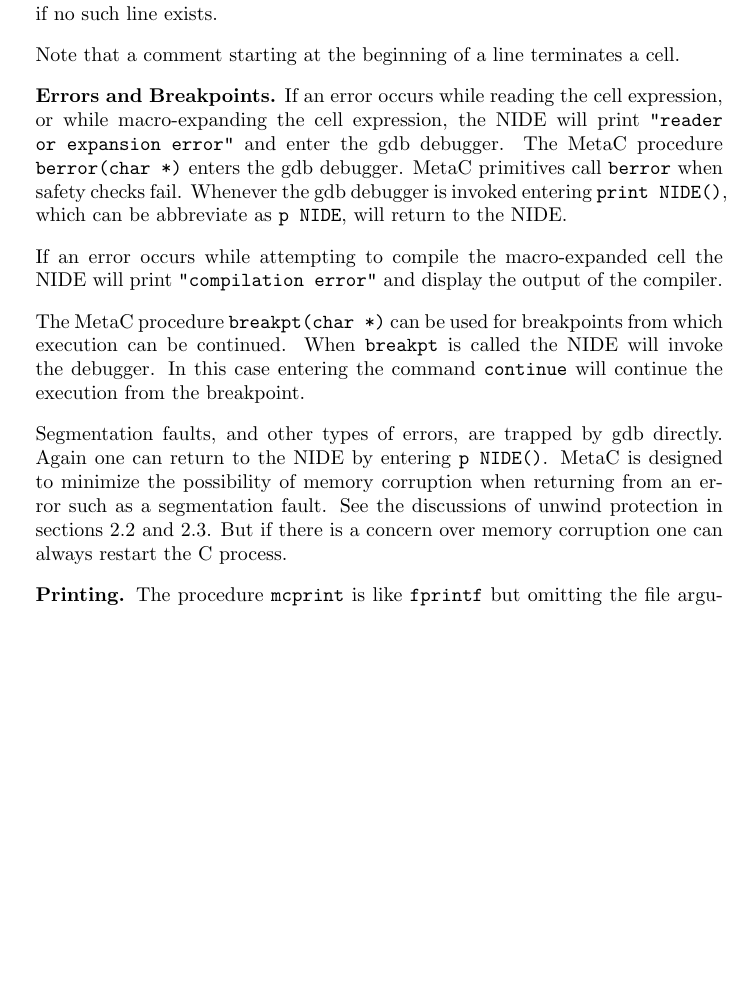
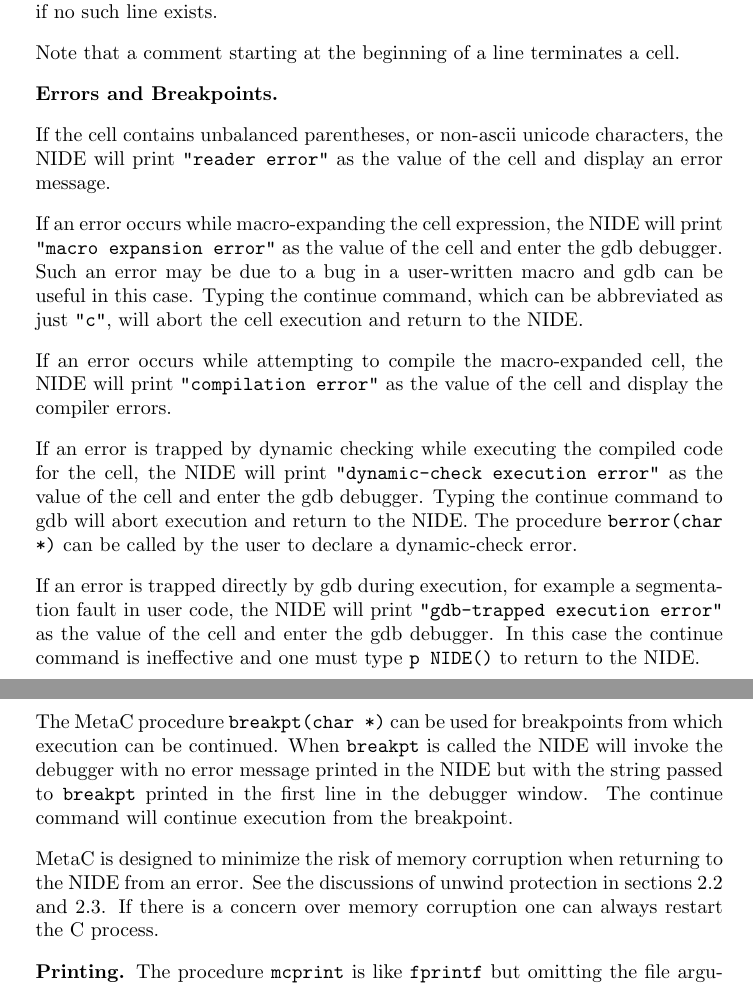
Before and after one commit to mcallester/MetaC, a LaTeX paper (manual/manual.tex): part of page 12 of 28 before the commit and two parts of pages 12 and 13 of 28 after it, the two joined at a grey line, cut so that both start at the same text, the shorter picture padded with empty space. The pictures show the PDF file manual/manual.pdf that the author committed with the source.

Commit message:
pre-release tweaks

```diff
--- a/manual/manual.tex
+++ b/manual/manual.tex
@@ -435,26 +435,30 @@ Note that a comment
 starting at the beginning of a line terminates a cell.
 
 \noindent {\bf Errors and Breakpoints.}
-If an error occurs while reading the cell expression, or while macro-expanding the cell expression,
-the NIDE will print {\tt "reader or expansion error"} and enter the gdb debugger.  The MetaC procedure {\tt berror(char *)}
-enters the gdb debugger.  MetaC primitives call {\tt berror} when safety checks fail.
-Whenever the gdb debugger is invoked entering
-{\tt print NIDE()}, which can be abbreviate as {\tt p NIDE}, will return to the NIDE.
 
-If an error occurs while attempting to compile the macro-expanded cell the NIDE will print {\tt "compilation error"}
-and display the output of the compiler.
+If the cell contains unbalanced parentheses, or non-ascii unicode characters, the NIDE will print {\tt "reader error"} as the value of the cell and display an error message.
+
+If an error occurs while macro-expanding the cell expression, the NIDE will print {\tt "macro expansion error"} as the value of the cell and enter the gdb debugger.  Such an error may be
+due to a bug in a user-written macro and gdb can be useful in this case.  Typing the continue command, which can be abbreviated as just {\tt "c"}, will abort the cell execution and return to the NIDE.
+
+If an error occurs while attempting to compile the macro-expanded cell, the NIDE will print {\tt "compilation error"} as the value of the cell
+and display the compiler errors.
+
+If an error is trapped by dynamic checking while executing the compiled code for the cell, the NIDE will print {\tt "dynamic-check execution error"} as the value of the cell and enter the gdb debugger.
+Typing the continue command to gdb will abort execution and return to the NIDE. The procedure {\tt berror(char *)} can be called by the user to declare a dynamic-check error.
+
+If an error is trapped directly by gdb during execution, for example a segmentation fault in user code, the NIDE will print {\tt "gdb-trapped execution error"} as the value of the cell and enter the gdb debugger.
+In this case the continue command is ineffective and one must type {\tt p NIDE()} to return to the NIDE.
 
 The MetaC procedure {\tt breakpt(char *)} can be used for breakpoints
 from which execution can be continued.  When {\tt breakpt} is called
-the NIDE will invoke the debugger.  In this case entering the command {\tt continue}
-will continue the execution from the breakpoint.
+the NIDE will invoke the debugger with no error message printed in the NIDE but with the string passed to {\tt breakpt} printed in the first line in the debugger window.
+The continue command will continue execution from the breakpoint.
 
-Segmentation faults, and other types of errors, are trapped by gdb directly.  Again one can return
-to the NIDE by entering {\tt p NIDE()}.
-MetaC is designed to minimize the possibility of memory corruption
-when returning from an error such as a segmentation fault.
+MetaC is designed to minimize the risk of memory corruption
+when returning to the NIDE from an error.
 See the discussions of unwind protection in sections~\ref{sec:memory} and \ref{sec:undo}.
-But if there is a concern over memory corruption one can always restart the C process.
+If there is a concern over memory corruption one can always restart the C process.
 
 \noindent {\bf Printing.} The procedure {\tt mcprint} is like {\tt fprintf} but omitting the file argument. The expression
 {\tt mcprint("x = \%s$\backslash$n",s)} will print to the *Messages* buffer in Emacs. The procedure {\tt mcpprint(expptr e)}
```
Also changed, not shown: manual/manual.pdf, 4 other files.
